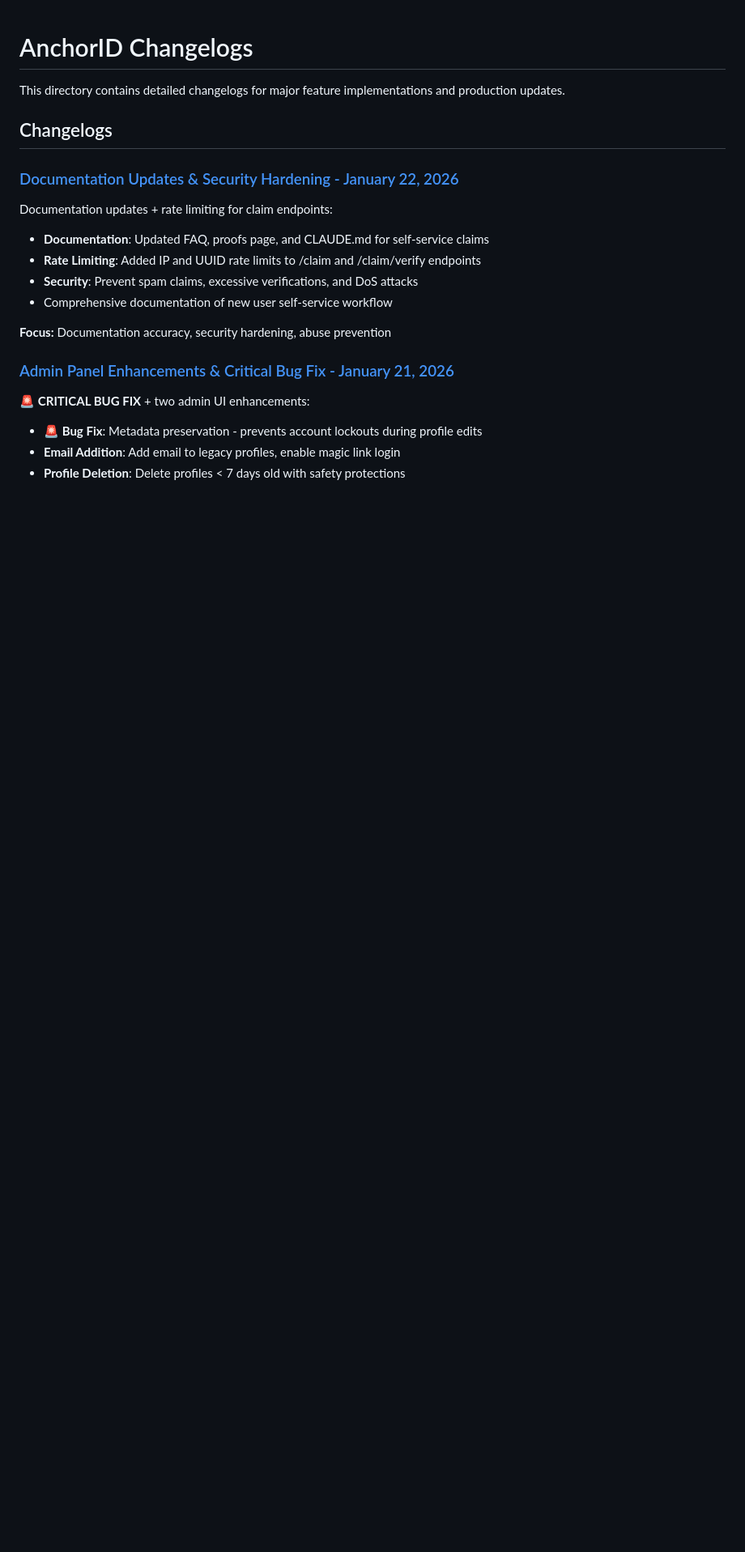
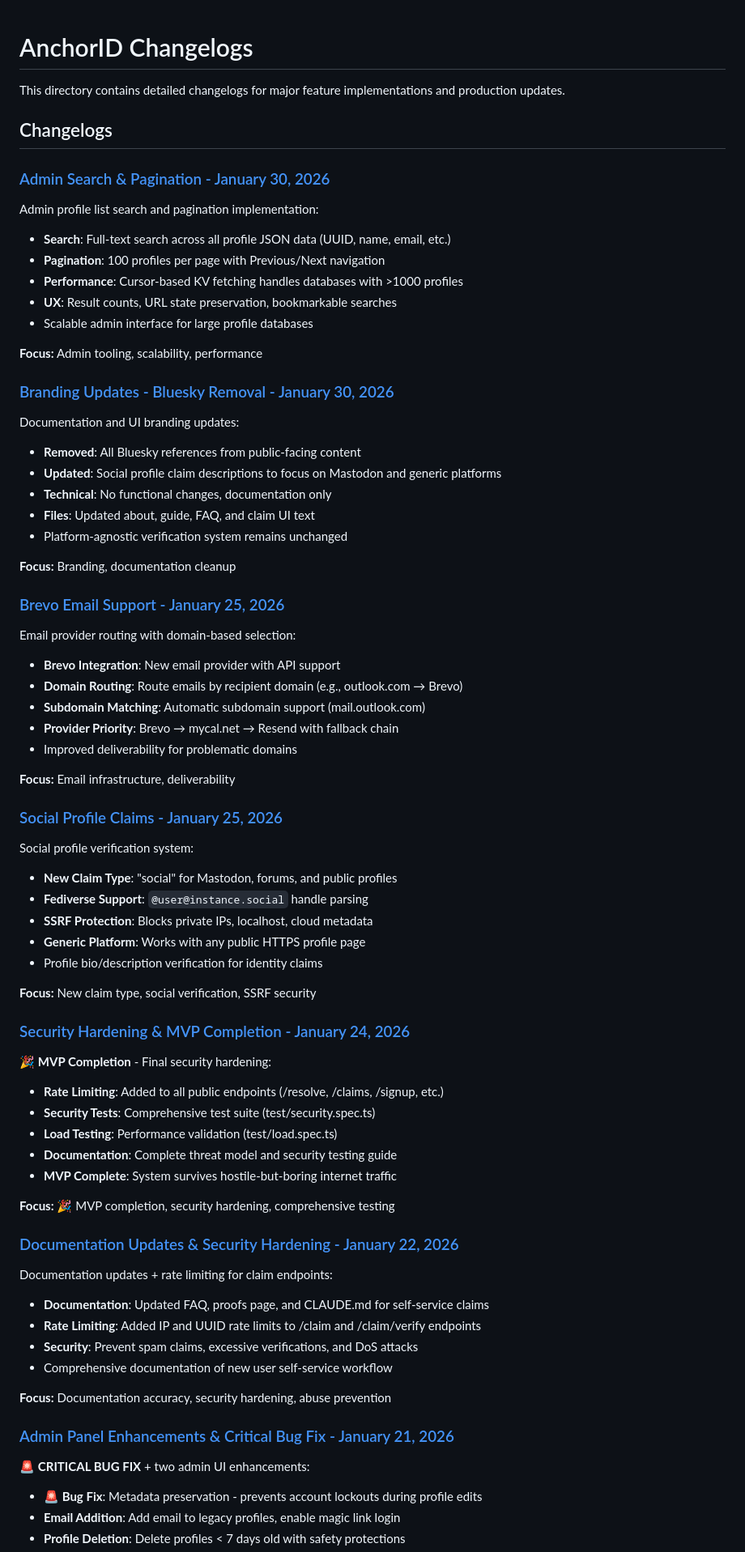
Before and after one commit to lowerpower/AnchorID, a Markdown page: docs/changelogs/README.md, the part around one of its changes. Shown at 81% size. Rendered like a GitHub page; blank space fills up the shorter version.

Commit message:
Update changelog index with recent changes
- Add Admin Search & Pagination (Jan 30)
- Add Branding Updates - Bluesky Removal (Jan 30)
- Add Brevo Email Support (Jan 25)
- Add Social Profile Claims (Jan 25)
- Add Security Hardening & MVP Completion (Jan 24)
- Update version history table

```diff
--- a/docs/changelogs/README.md
+++ b/docs/changelogs/README.md
@@ -3,6 +3,56 @@
 This directory contains detailed changelogs for major feature implementations and production updates.
 
 ## Changelogs
+
+### [Admin Search & Pagination - January 30, 2026](./CHANGELOG-admin-search-pagination.md)
+Admin profile list search and pagination implementation:
+- **Search**: Full-text search across all profile JSON data (UUID, name, email, etc.)
+- **Pagination**: 100 profiles per page with Previous/Next navigation
+- **Performance**: Cursor-based KV fetching handles databases with >1000 profiles
+- **UX**: Result counts, URL state preservation, bookmarkable searches
+- Scalable admin interface for large profile databases
+
+**Focus:** Admin tooling, scalability, performance
+
+### [Branding Updates - Bluesky Removal - January 30, 2026](./CHANGELOG-branding-updates.md)
+Documentation and UI branding updates:
+- **Removed**: All Bluesky references from public-facing content
+- **Updated**: Social profile claim descriptions to focus on Mastodon and generic platforms
+- **Technical**: No functional changes, documentation only
+- **Files**: Updated about, guide, FAQ, and claim UI text
+- Platform-agnostic verification system remains unchanged
+
+**Focus:** Branding, documentation cleanup
+
+### [Brevo Email Support - January 25, 2026](./CHANGELOG-brevo-email-support.md)
+Email provider routing with domain-based selection:
+- **Brevo Integration**: New email provider with API support
+- **Domain Routing**: Route emails by recipient domain (e.g., outlook.com → Brevo)
+- **Subdomain Matching**: Automatic subdomain support (mail.outlook.com)
+- **Provider Priority**: Brevo → mycal.net → Resend with fallback chain
+- Improved deliverability for problematic domains
+
+**Focus:** Email infrastructure, deliverability
+
+### [Social Profile Claims - January 25, 2026](./CHANGELOG-social-profile-claims.md)
+Social profile verification system:
+- **New Claim Type**: "social" for Mastodon, forums, and public profiles
+- **Fediverse Support**: `@user@instance.social` handle parsing
+- **SSRF Protection**: Blocks private IPs, localhost, cloud metadata
+- **Generic Platform**: Works with any public HTTPS profile page
+- Profile bio/description verification for identity claims
+
+**Focus:** New claim type, social verification, SSRF security
+
+### [Security Hardening & MVP Completion - January 24, 2026](./CHANGELOG-security-hardening-mvp.md)
+🎉 **MVP Completion** - Final security hardening:
+- **Rate Limiting**: Added to all public endpoints (/resolve, /claims, /signup, etc.)
+- **Security Tests**: Comprehensive test suite (test/security.spec.ts)
+- **Load Testing**: Performance validation (test/load.spec.ts)
+- **Documentation**: Complete threat model and security testing guide
+- **MVP Complete**: System survives hostile-but-boring internet traffic
+
+**Focus:** 🎉 MVP completion, security hardening, comprehensive testing
 
 ### [Documentation Updates & Security Hardening - January 22, 2026](./CHANGELOG-documentation-and-security.md)
 Documentation updates + rate limiting for claim endpoints:
```
Also changed, not shown: other parts of docs/changelogs/README.md (+5 -0 lines).
